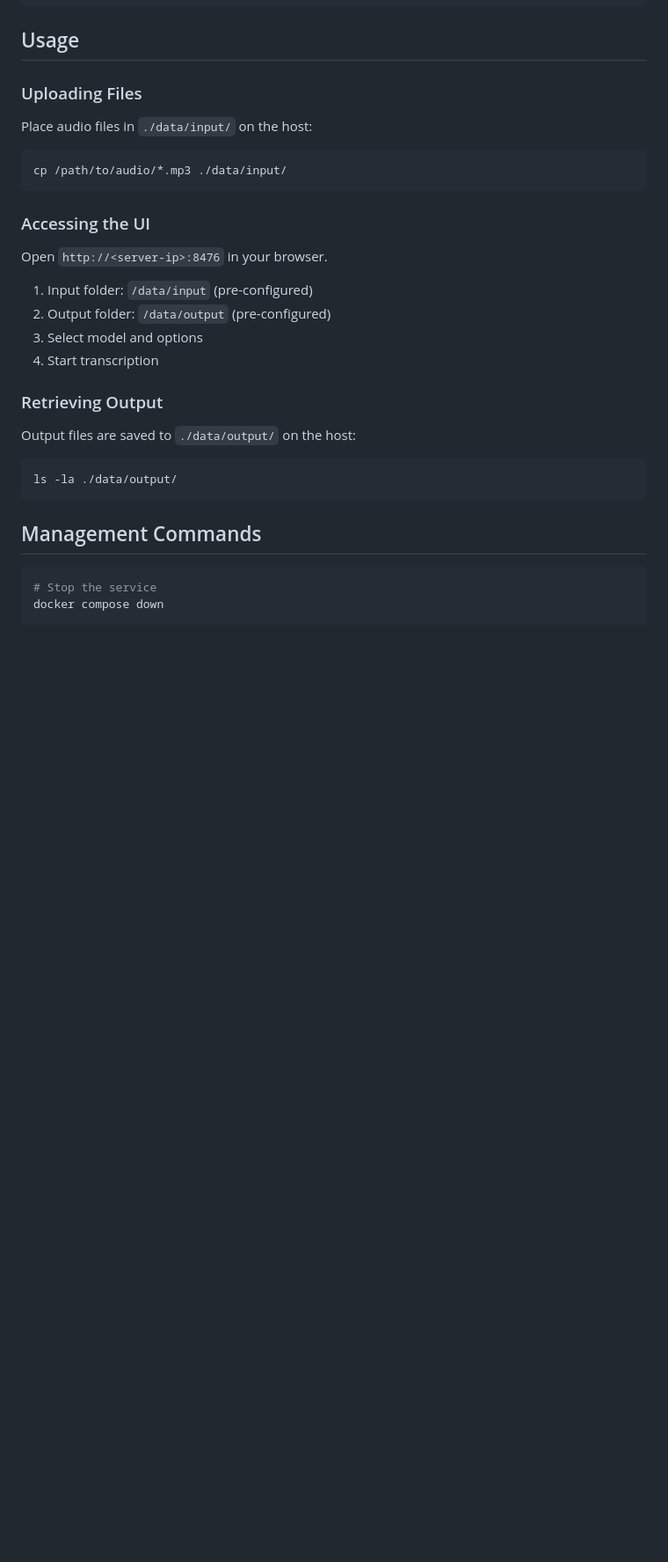
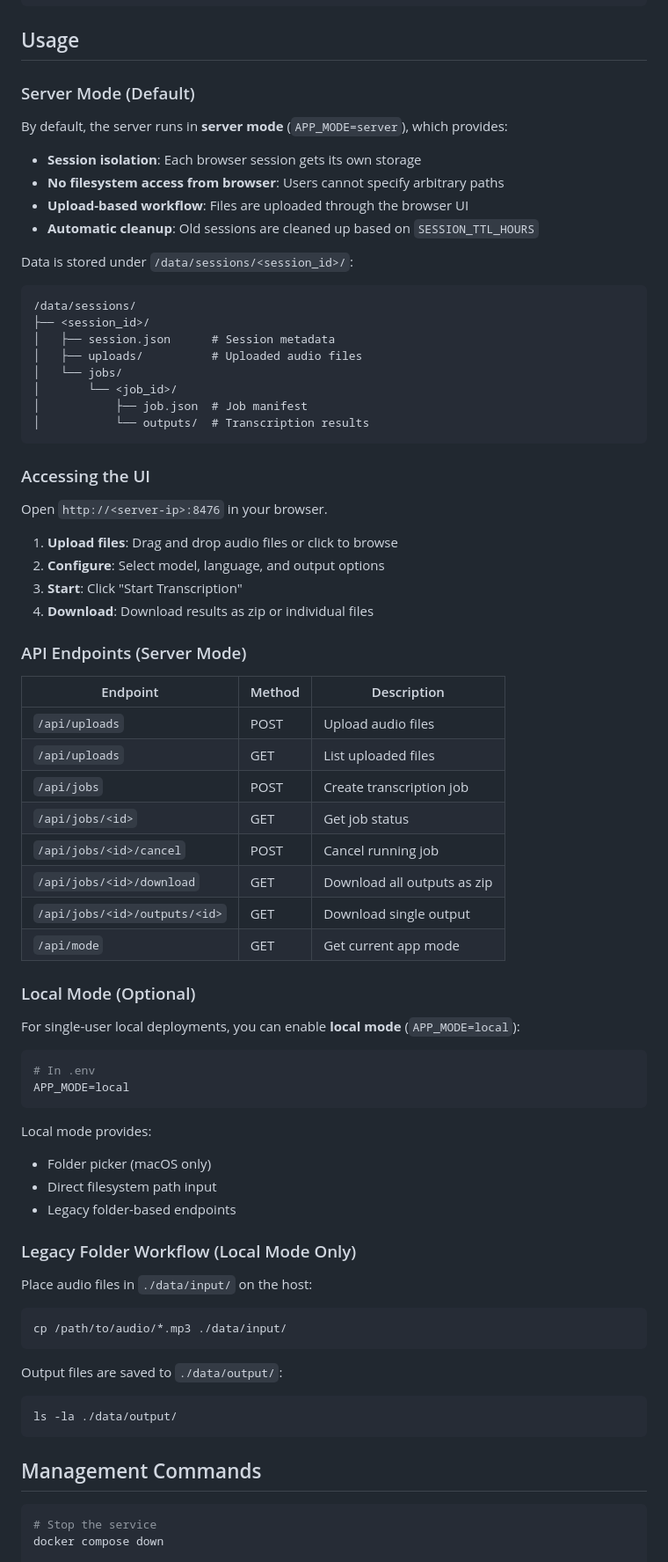
Before and after one commit to lukefind/bulk-transcribe, a Markdown page: docs/server-deploy-ubuntu.md, the part around one of its changes. Shown at 88% size. GitHub-like rendering; blank space fills up the shorter version.

Commit message:
Update server deployment docs for session isolation
- Document server mode (default) with session isolation
- Add session directory structure explanation
- Document new API endpoints for uploads and jobs
- Add local mode section for single-user deployments
- Update environment variables table with new config options

````diff
--- a/docs/server-deploy-ubuntu.md
+++ b/docs/server-deploy-ubuntu.md
@@ -130,7 +130,64 @@ nvidia-smi -l 1
 
 ## Usage
 
-### Uploading Files
+### Server Mode (Default)
+
+By default, the server runs in **server mode** (`APP_MODE=server`), which provides:
+
+- **Session isolation**: Each browser session gets its own storage
+- **No filesystem access from browser**: Users cannot specify arbitrary paths
+- **Upload-based workflow**: Files are uploaded through the browser UI
+- **Automatic cleanup**: Old sessions are cleaned up based on `SESSION_TTL_HOURS`
+
+Data is stored under `/data/sessions/<session_id>/`:
+```
+/data/sessions/
+├── <session_id>/
+│   ├── session.json      # Session metadata
+│   ├── uploads/          # Uploaded audio files
+│   └── jobs/
+│       └── <job_id>/
+│           ├── job.json  # Job manifest
+│           └── outputs/  # Transcription results
+```
+
+### Accessing the UI
+
+Open `http://<server-ip>:8476` in your browser.
+
+1. **Upload files**: Drag and drop audio files or click to browse
+2. **Configure**: Select model, language, and output options
+3. **Start**: Click "Start Transcription"
+4. **Download**: Download results as zip or individual files
+
+### API Endpoints (Server Mode)
+
+| Endpoint | Method | Description |
+|----------|--------|-------------|
+| `/api/uploads` | POST | Upload audio files |
+| `/api/uploads` | GET | List uploaded files |
+| `/api/jobs` | POST | Create transcription job |
+| `/api/jobs/<id>` | GET | Get job status |
+| `/api/jobs/<id>/cancel` | POST | Cancel running job |
+| `/api/jobs/<id>/download` | GET | Download all outputs as zip |
+| `/api/jobs/<id>/outputs/<id>` | GET | Download single output |
+| `/api/mode` | GET | Get current app mode |
+
+### Local Mode (Optional)
+
+For single-user local deployments, you can enable **local mode** (`APP_MODE=local`):
+
+```bash
+# In .env
+APP_MODE=local
+```
+
+Local mode provides:
+- Folder picker (macOS only)
+- Direct filesystem path input
+- Legacy folder-based endpoints
+
+### Legacy Folder Workflow (Local Mode Only)
 
 Place audio files in `./data/input/` on the host:
 
@@ -138,18 +195,7 @@ Place audio files in `./data/input/` on the host:
 cp /path/to/audio/*.mp3 ./data/input/
 ```
 
-### Accessing the UI
-
-Open `http://<server-ip>:8476` in your browser.
-
-1. Input folder: `/data/input` (pre-configured)
-2. Output folder: `/data/output` (pre-configured)
-3. Select model and options
-4. Start transcription
-
-### Retrieving Output
-
-Output files are saved to `./data/output/` on the host:
+Output files are saved to `./data/output/`:
 
 ```bash
 ls -la ./data/output/
````
Also changed, not shown: other parts of docs/server-deploy-ubuntu.md (+9 -3 lines).
